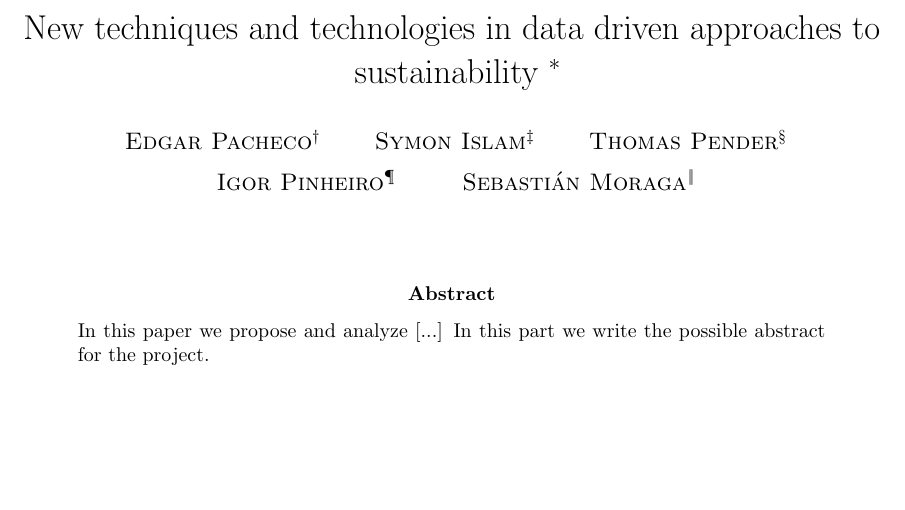
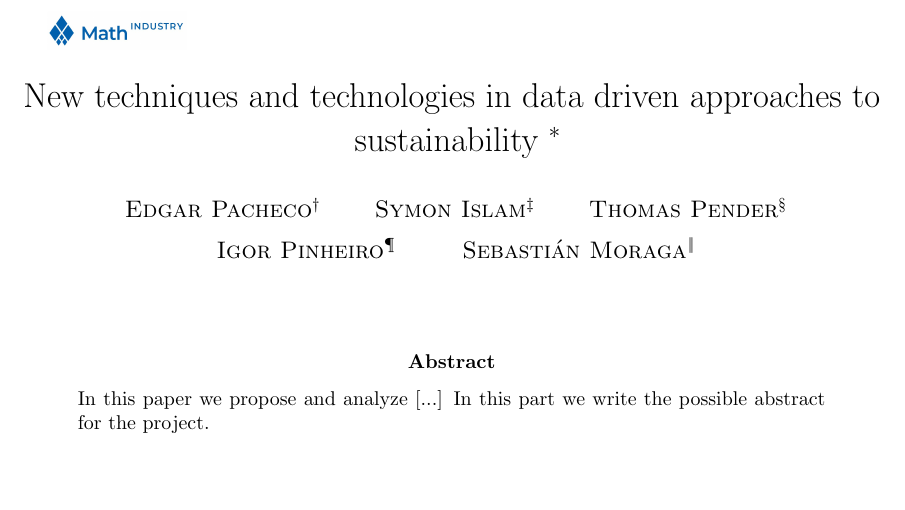
Before and after one commit to Edgar-Pacheco/TheoryMeshTeam10, a LaTeX paper (Project_report/TheoryMesh_Team10.tex): part of page 1 of 9, cut so that both start at the same text, the shorter picture padded with empty space. Compiled offline with pdfLaTeX.

Commit message:
add logo

```diff
--- a/Project_report/TheoryMesh_Team10.tex
+++ b/Project_report/TheoryMesh_Team10.tex
@@ -24,6 +24,8 @@
 %\numberwithin{figure}{section}
 
 \usepackage[table]{xcolor}
+
+\usepackage{textpos}
 
 % OUR DEFINITIONS %%%%%%%%%%%%%%%%%%%%%%%%%%%%%%%%%%%
 \usepackage{sebastyle}
@@ -61,6 +63,9 @@ email: {\tt smoragas@sfu.ca}.}}
 \begin{document}
 
 \maketitle
+\begin{textblock*}{2cm}(0cm,-5.5cm)
+  \includegraphics[scale=0.1]{m2pilogo}%\rule{2cm}{1cm}
+\end{textblock*}
 
 \begin{abstract}
 \noindent
```
Also changed, not shown: Project_report/TheoryMesh_Team10.pdf, Project_report/m2pilogo.png (added), 2 other files.
